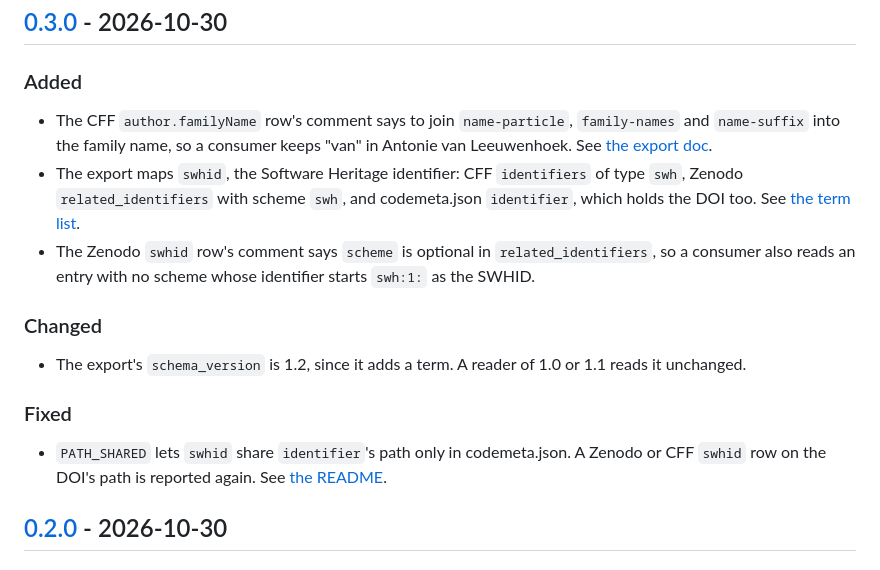
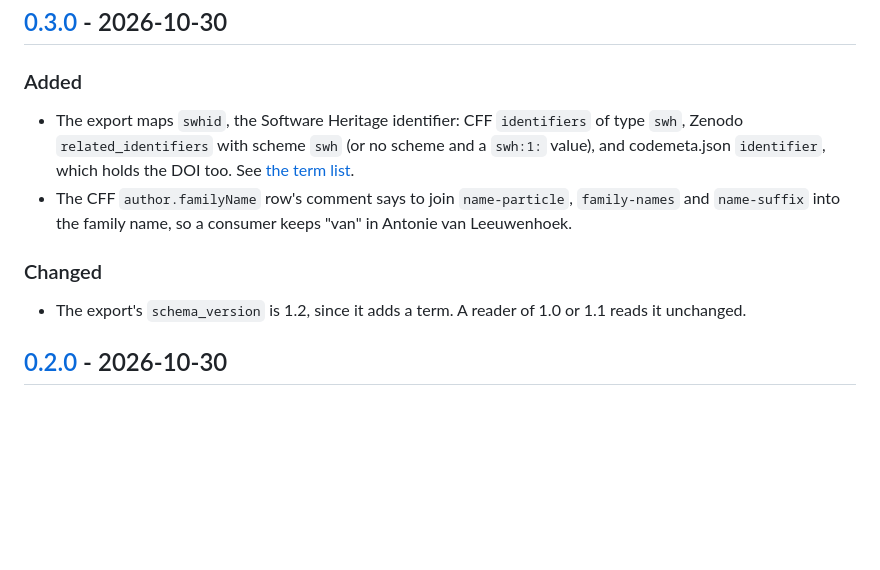
Before and after one commit to simonvanlierde/codemeta-drift, a Markdown page: CHANGELOG.md, the part around the change. Rendered like a GitHub page; blank space fills up the shorter version.

Commit message:
docs(changelog): fold the 0.3.0 entries
Signed-off-by: Simon van Lierde <90462640+simonvanlierde@users.noreply.github.com>

```diff
--- a/CHANGELOG.md
+++ b/CHANGELOG.md
@@ -11,21 +11,15 @@ project adheres to [Semantic Versioning](https://semver.org/spec/v2.0.0.html).
 
 ### Added
 
-- The CFF `author.familyName` row's comment says to join `name-particle`, `family-names` and `name-suffix` into the family name, so a consumer keeps "van" in Antonie van Leeuwenhoek. See [the export doc](docs/mapping-export.md#the-file).
 - The export maps `swhid`, the Software Heritage identifier: CFF `identifiers` of type `swh`,
-  Zenodo `related_identifiers` with scheme `swh`, and codemeta.json `identifier`, which holds
-  the DOI too. See [the term list](docs/mapping-export.md#the-file).
-- The Zenodo `swhid` row's comment says `scheme` is optional in `related_identifiers`, so a
-  consumer also reads an entry with no scheme whose identifier starts `swh:1:` as the SWHID.
+  Zenodo `related_identifiers` with scheme `swh` (or no scheme and a `swh:1:` value), and
+  codemeta.json `identifier`, which holds the DOI too. See [the term list](docs/mapping-export.md#the-file).
+- The CFF `author.familyName` row's comment says to join `name-particle`, `family-names` and
+  `name-suffix` into the family name, so a consumer keeps "van" in Antonie van Leeuwenhoek.
 
 ### Changed
 
 - The export's `schema_version` is 1.2, since it adds a term. A reader of 1.0 or 1.1 reads it unchanged.
-
-### Fixed
-
-- `PATH_SHARED` lets `swhid` share `identifier`'s path only in codemeta.json. A Zenodo or CFF
-  `swhid` row on the DOI's path is reported again. See [the README](README.md#mapping-export).
 
 ## [0.2.0] - 2026-10-30
 
```
